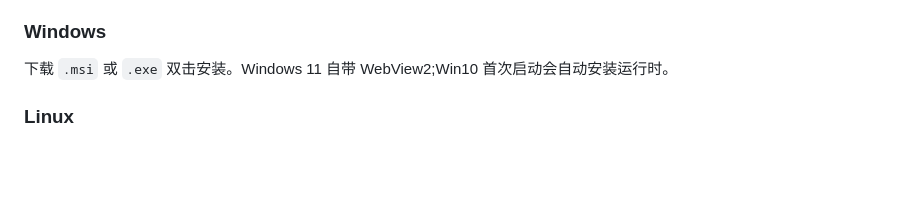
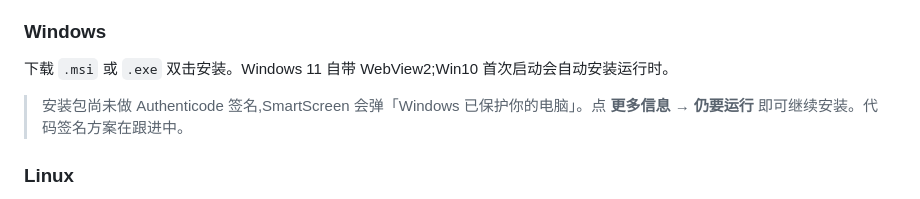
Before and after one commit to YvoStudio/AI-Terminal, a Markdown page: README.md, the part around the change. GitHub-like rendering; blank space fills up the shorter version.

Commit message:
docs: README 补充 Windows SmartScreen 绕过说明
Windows 安装包目前未做 Authenticode 签名,SmartScreen 会拦截。
跟 macOS 之前的 Gatekeeper 提示并列,告知用户「更多信息 → 仍要运行」即可。
签名方案(SignPath OSS / Azure Trusted Signing)跟进中。

EN: docs: README adds Windows SmartScreen bypass note for unsigned installer

Co-Authored-By: Claude Opus 4.7 (1M context) <noreply@anthropic.com>

```diff
--- a/README.md
+++ b/README.md
@@ -42,6 +42,8 @@
 ### Windows
 
 下载 `.msi` 或 `.exe` 双击安装。Windows 11 自带 WebView2;Win10 首次启动会自动安装运行时。
+
+> 安装包尚未做 Authenticode 签名,SmartScreen 会弹「Windows 已保护你的电脑」。点 **更多信息** → **仍要运行** 即可继续安装。代码签名方案在跟进中。
 
 ### Linux
 
```
